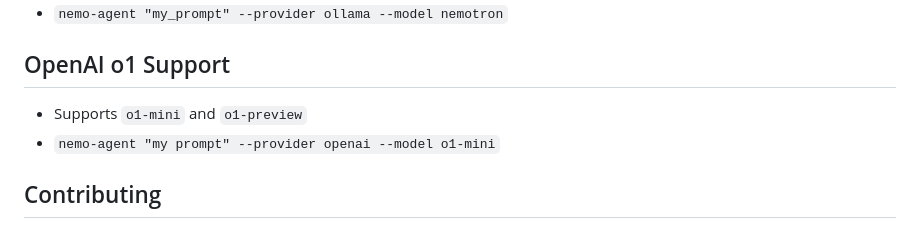
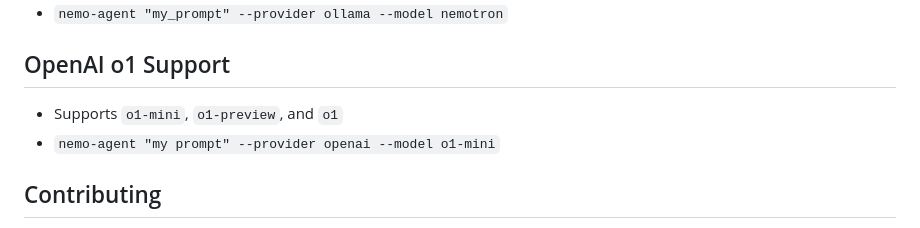
Before and after one commit to truemagic-coder/nemo-agent, a Markdown page: README.md, the part around the change. Drawn GitHub-style.

```diff
--- a/README.md
+++ b/README.md
@@ -119,7 +119,7 @@ https://github.com/user-attachments/assets/51cf6ad1-196c-44ab-99ba-0035365f1bbd
 * `nemo-agent "my_prompt" --provider ollama --model nemotron`
 
 ## OpenAI o1 Support
-* Supports `o1-mini` and `o1-preview`
+* Supports `o1-mini`, `o1-preview`, and `o1`
 * `nemo-agent "my prompt" --provider openai --model o1-mini`
 
 ## Contributing
```
